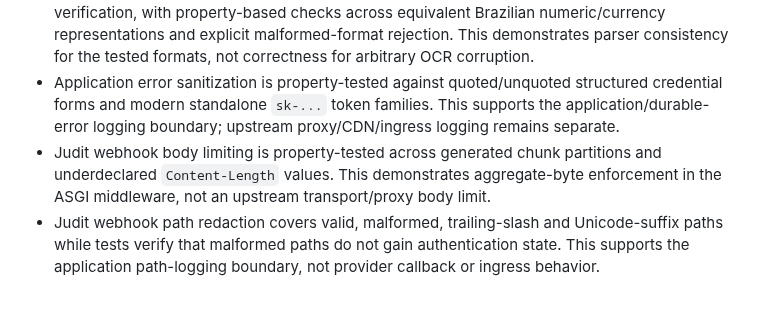
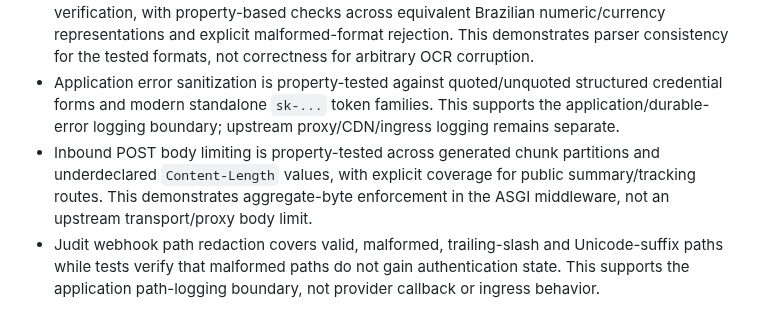
Before and after one commit to oigorbrito/rpy, a Markdown page: docs/engineering/empirical-engineering.md, the part around the change. GitHub-like rendering.

Commit message:
docs: record public POST body-limit evidence

```diff
--- a/docs/engineering/empirical-engineering.md
+++ b/docs/engineering/empirical-engineering.md
@@ -108,7 +108,7 @@ These claims are supported by repository tests/CI and should remain falsifiable:
 - Production application images and base images are immutable by digest, while Python dependency resolution is version-locked. Version locking improves reproducibility but is not equivalent to artifact hash verification or vulnerability freedom.
 - Deterministic monetary parsing is shared by publication validation and claim-evidence verification, with property-based checks across equivalent Brazilian numeric/currency representations and explicit malformed-format rejection. This demonstrates parser consistency for the tested formats, not correctness for arbitrary OCR corruption.
 - Application error sanitization is property-tested against quoted/unquoted structured credential forms and modern standalone `sk-...` token families. This supports the application/durable-error logging boundary; upstream proxy/CDN/ingress logging remains separate.
-- Judit webhook body limiting is property-tested across generated chunk partitions and underdeclared `Content-Length` values. This demonstrates aggregate-byte enforcement in the ASGI middleware, not an upstream transport/proxy body limit.
+- Inbound POST body limiting is property-tested across generated chunk partitions and underdeclared `Content-Length` values, with explicit coverage for public summary/tracking routes. This demonstrates aggregate-byte enforcement in the ASGI middleware, not an upstream transport/proxy body limit.
 - Judit webhook path redaction covers valid, malformed, trailing-slash and Unicode-suffix paths while tests verify that malformed paths do not gain authentication state. This supports the application path-logging boundary, not provider callback or ingress behavior.
 
 ## How to add a new rule
```
